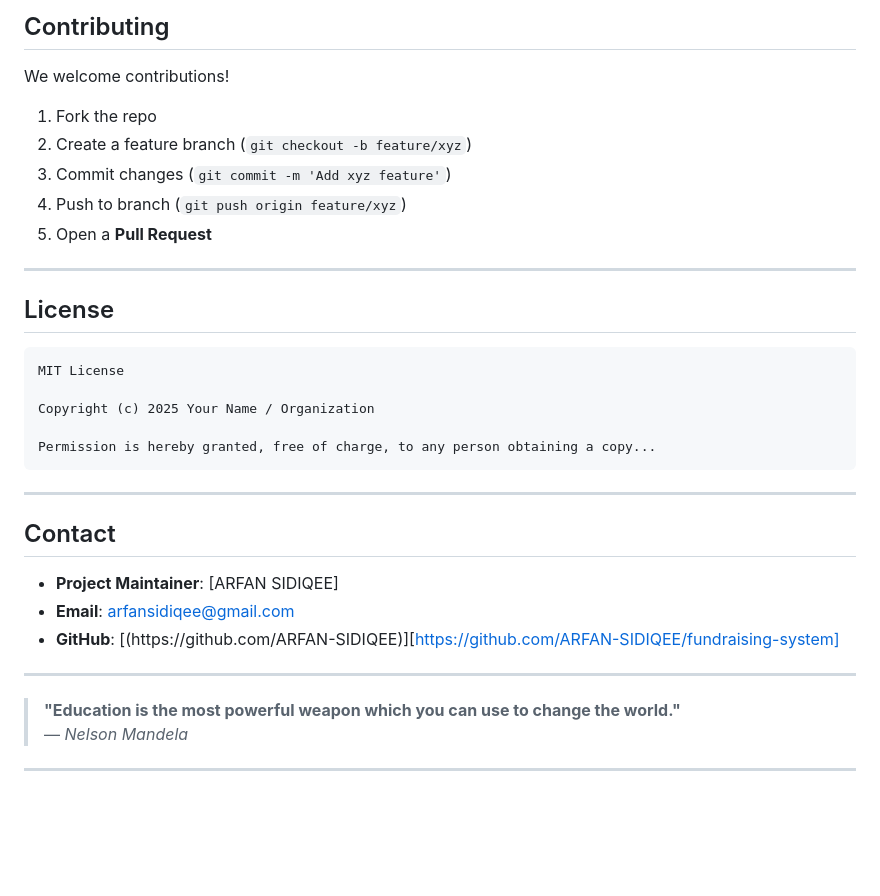
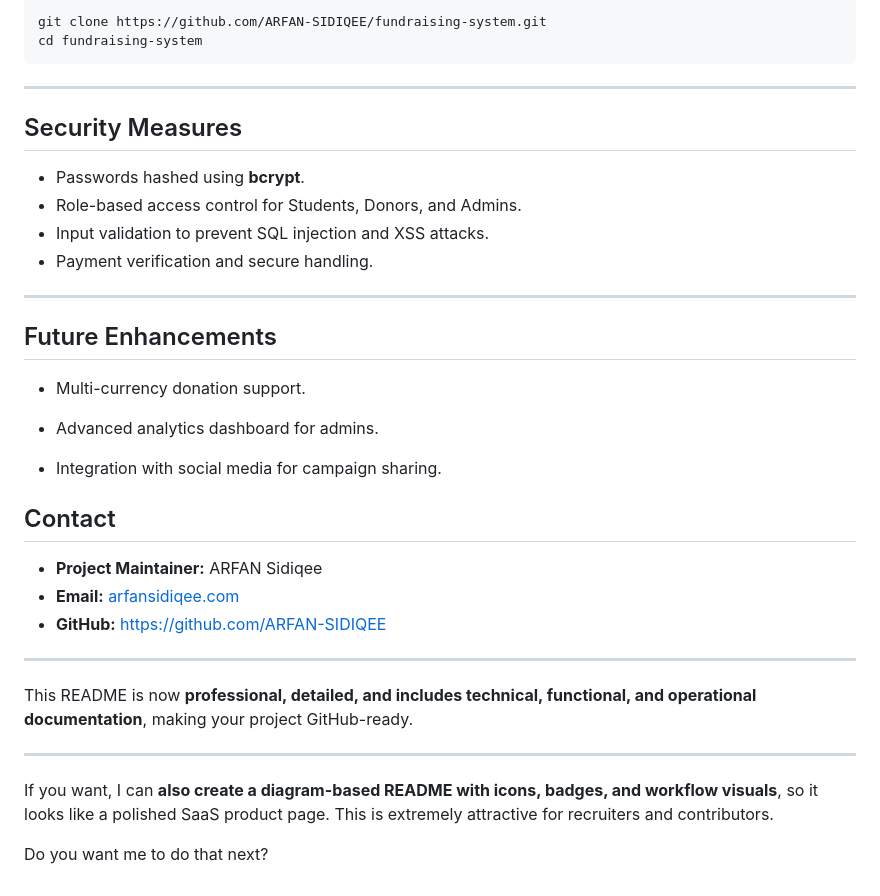
Before and after one commit to ARFAN-SIDIQEE/fundraising-system, a Markdown page: README.md, the part around one of its changes. GitHub-like rendering; blank space fills up the shorter version.

````diff
--- a/README.md
+++ b/README.md
@@ -118,37 +121,41 @@ fundraising-system/
 
-## Contributing
-
-We welcome contributions!
-
-1. Fork the repo
-2. Create a feature branch (`git checkout -b feature/xyz`)
-3. Commit changes (`git commit -m 'Add xyz feature'`)
-4. Push to branch (`git push origin feature/xyz`)
-5. Open a **Pull Request**
-
----
-
-## License
-
-```
-MIT License
-
-Copyright (c) 2025 Your Name / Organization
-
-Permission is hereby granted, free of charge, to any person obtaining a copy...
+```bash
+git clone https://github.com/ARFAN-SIDIQEE/fundraising-system.git
+cd fundraising-system
 ```
 
 ---
 
-## Contact
+## Security Measures
 
-- **Project Maintainer**: [ARFAN SIDIQEE]
-- **Email**: arfansidiqee@gmail.com
-- **GitHub**: [(https://github.com/ARFAN-SIDIQEE)][https://github.com/ARFAN-SIDIQEE/fundraising-system]
+* Passwords hashed using **bcrypt**.
+* Role-based access control for Students, Donors, and Admins.
+* Input validation to prevent SQL injection and XSS attacks.
+* Payment verification and secure handling.
 
 ---
 
-> **"Education is the most powerful weapon which you can use to change the world."**
-> — *Nelson Mandela*
+## Future Enhancements
+
+* Multi-currency donation support.
+
+* Advanced analytics dashboard for admins.
+* Integration with social media for campaign sharing.
+
+
+
+## Contact
+
+* **Project Maintainer:** ARFAN Sidiqee
+* **Email:** [arfansidiqee.com](mailto:arfansidiqee.com)
+* **GitHub:** [https://github.com/ARFAN-SIDIQEE](https://github.com/ARFAN-SIDIQEE/fundraising-system)
 
 ---
+
+This README is now **professional, detailed, and includes technical, functional, and operational documentation**, making your project GitHub-ready.
+
+---
+
+If you want, I can **also create a diagram-based README with icons, badges, and workflow visuals**, so it looks like a polished SaaS product page. This is extremely attractive for recruiters and contributors.
+
+Do you want me to do that next?
````
Also changed, not shown: other parts of README.md (+87 -84 lines).
